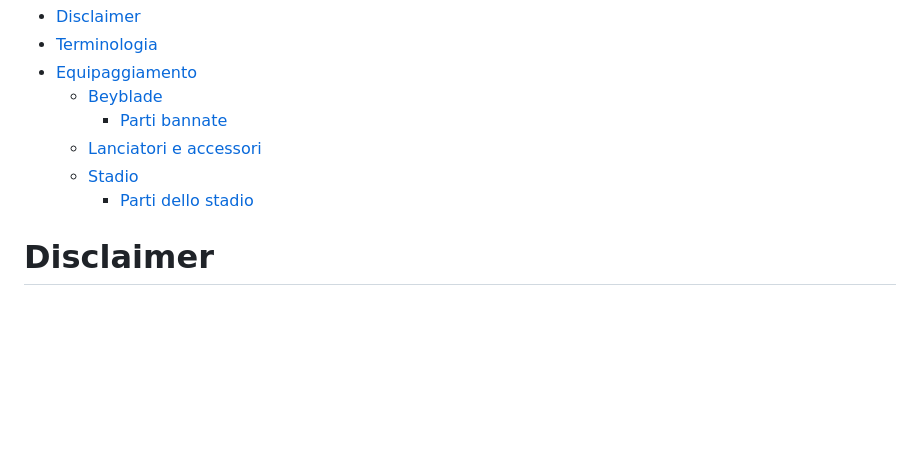
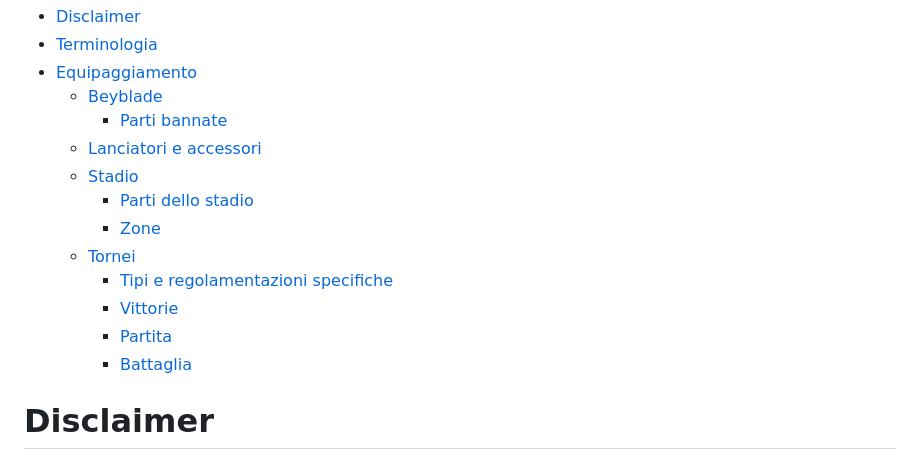
Before and after one commit to etrurian-bey-club/documentation, a Markdown page: rulebook.md, the part around the change. Rendered like a GitHub page; blank space fills up the shorter version.

Commit message:
Update rulebook with new sections
Added sections for 'Zone' and 'Tornei' with specific regulations.

```diff
--- a/rulebook.md
+++ b/rulebook.md
@@ -13,6 +13,12 @@
   * [Lanciatori e accessori](#lanciatori-e-accessori)
   * [Stadio](#stadio)
     * [Parti dello stadio](#parti-dello-stadio)
+    * [Zone](#zone)
+  * [Tornei](#tornei)
+    * [Tipi e regolamentazioni specifiche](#tipi-e-regolamentazioni-specifiche)
+    * [Vittorie](#vittorie)
+    * [Partita](#partita)
+    * [Battaglia](#battaglia)
 
 # Disclaimer
 
```
